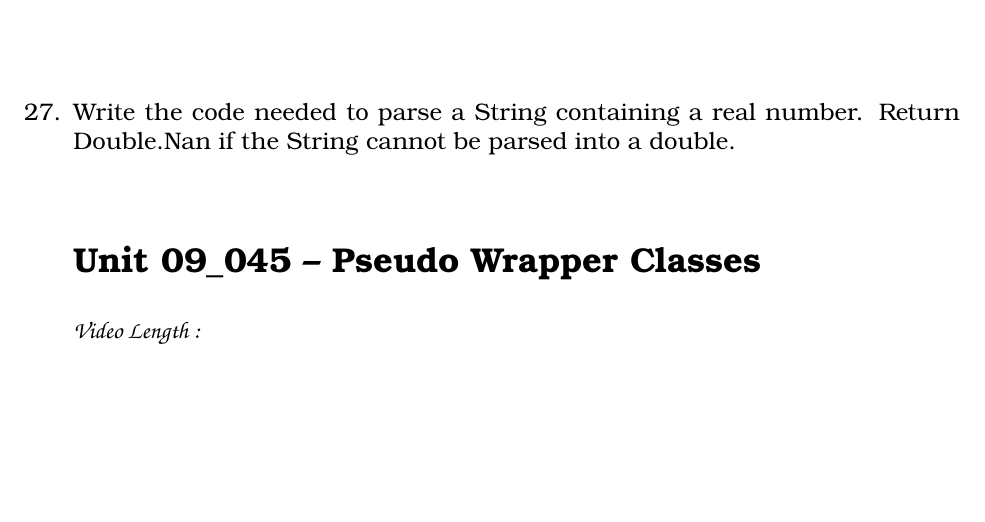
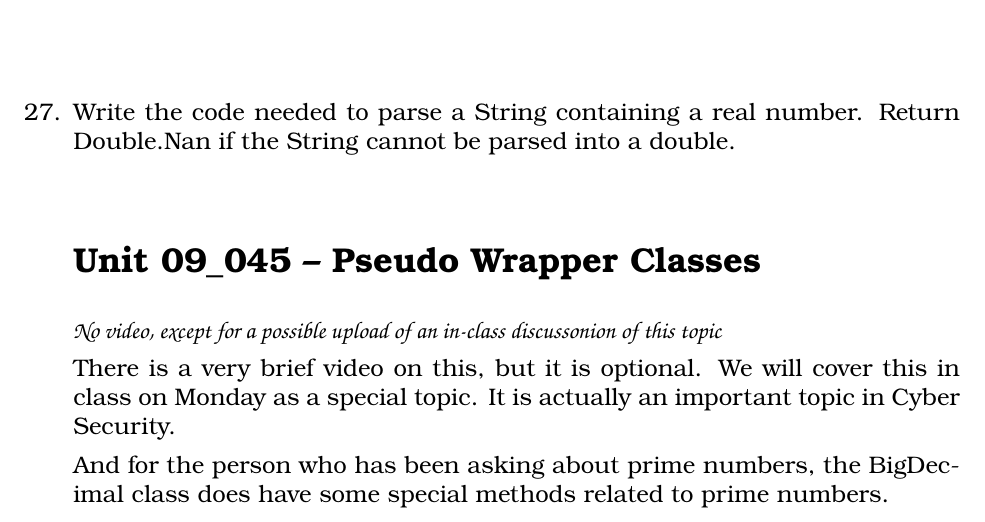
Before and after one commit to noynaert/csc187handouts, a LaTeX problem sheet (videoNotes/unit09/unit09.tex): part of page 4 of 5 before the commit and part of page 4 of 6 after it, cut so that both start at the same text, the shorter picture padded with empty space. Compiled offline with XeLaTeX; a LaTeX package or settings file that is missing is left out.

Commit message:
Add pseudoclasses to the video notes

```diff
--- a/videoNotes/unit09/unit09.tex
+++ b/videoNotes/unit09/unit09.tex
@@ -205,8 +205,11 @@
 \end{samepage}
 
 \section*{\unit\_045 -- Pseudo Wrapper Classes}
-\par{\fontfamily{qzc}\selectfont\textbf{Video Length :}}
+\par{\fontfamily{qzc}\selectfont\textbf{No video, except for a possible upload of an in-class discussonion of this topic}}
 
+There is a very brief video on this, but it is optional.  We will cover this in class on Monday as a special topic.  It is actually an important topic in Cyber Security.
+
+And for the person who has been asking about prime numbers, the BigDecimal class does have some special methods related to prime numbers.
 
 \section*{\unit\_050 -- Declaring Arrays}
 \par{\fontfamily{qzc}\selectfont\textbf{Video Length :}}
```
Also changed, not shown: videoNotes/unit09/unit09.pdf.
